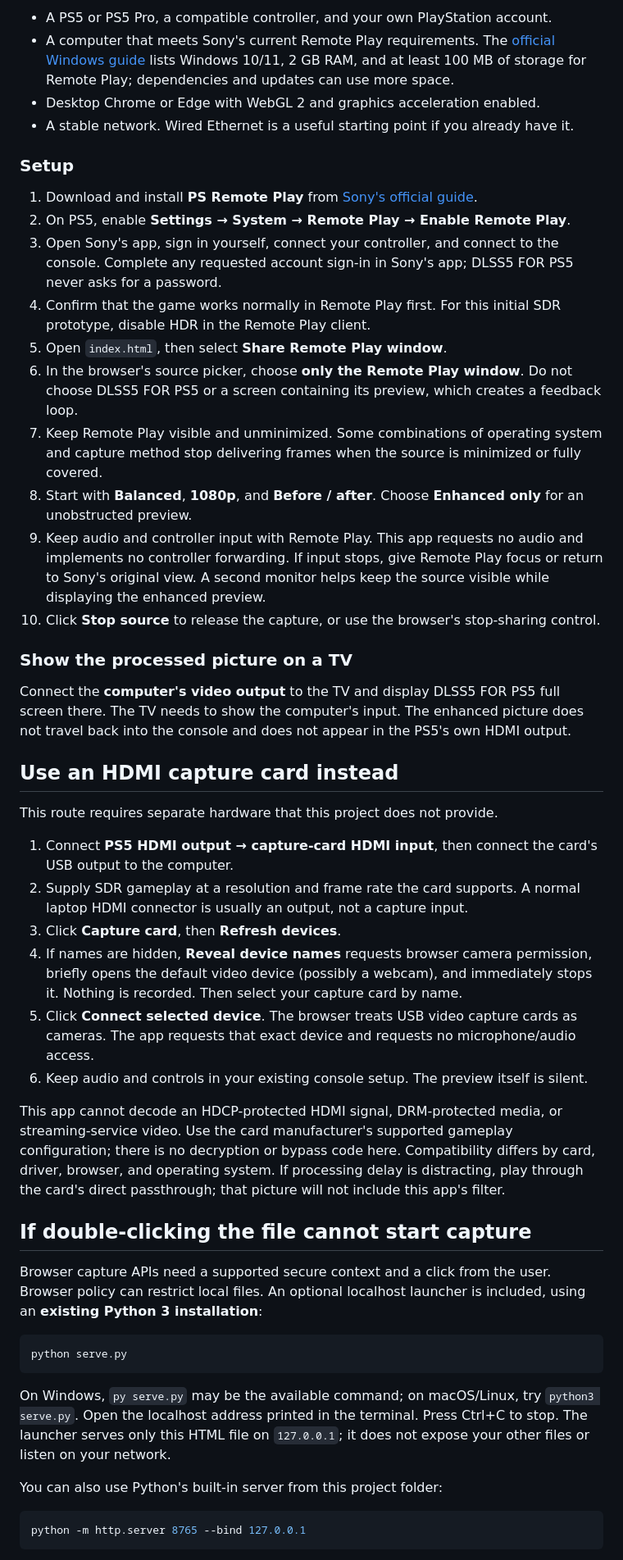
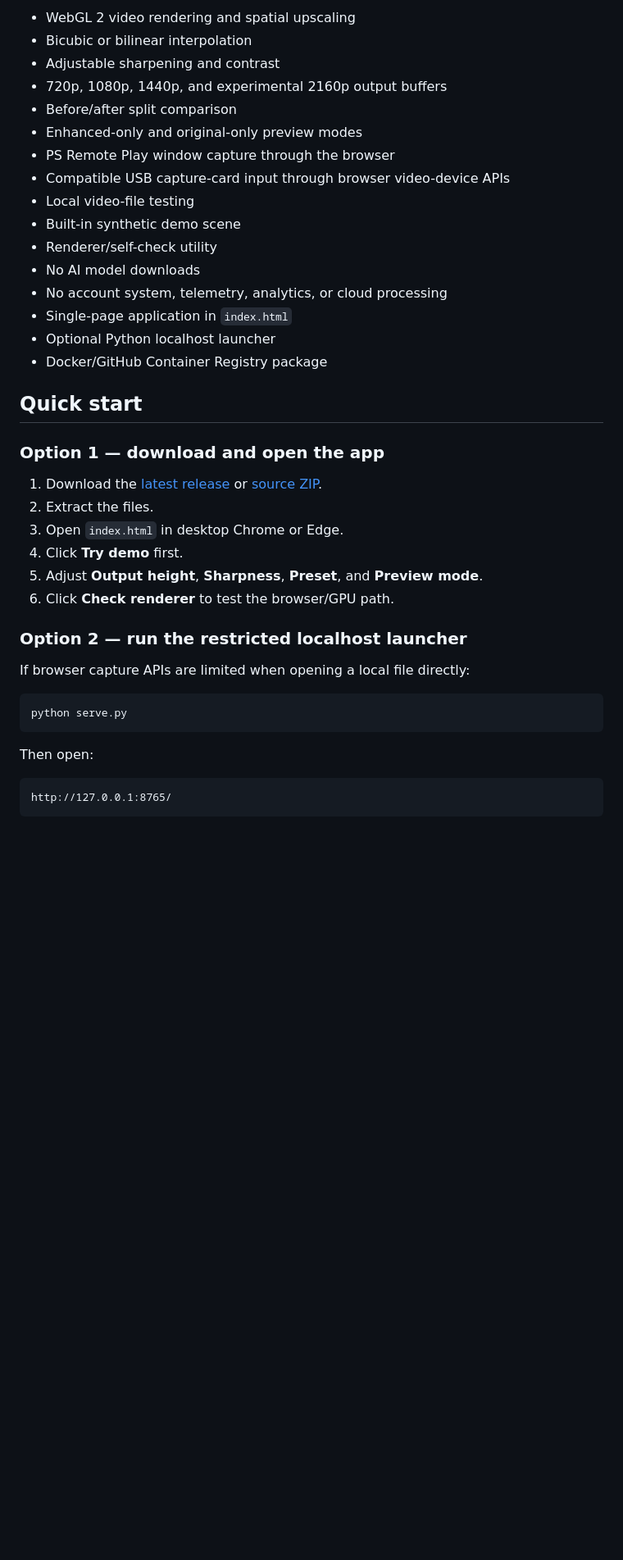
Before and after one commit to Swervegod1/dlss5-for-ps5, a Markdown page: README.md, the part around one of its changes. Shown at 82% size. Drawn GitHub-style; blank space fills up the shorter version.

````diff
--- a/README.md
+++ b/README.md
@@ -28,52 +35,43 @@ This is the starting route if you do not own a capture card.
 
-- A PS5 or PS5 Pro, a compatible controller, and your own PlayStation account.
-- A computer that meets Sony's current Remote Play requirements. The [official Windows guide](https://remoteplay.dl.playstation.net/remoteplay/lang/en/1100001.html) lists Windows 10/11, 2 GB RAM, and at least 100 MB of storage for Remote Play; dependencies and updates can use more space.
-- Desktop Chrome or Edge with WebGL 2 and graphics acceleration enabled.
-- A stable network. Wired Ethernet is a useful starting point if you already have it.
+- WebGL 2 video rendering and spatial upscaling
+- Bicubic or bilinear interpolation
+- Adjustable sharpening and contrast
+- 720p, 1080p, 1440p, and experimental 2160p output buffers
+- Before/after split comparison
+- Enhanced-only and original-only preview modes
+- PS Remote Play window capture through the browser
+- Compatible USB capture-card input through browser video-device APIs
+- Local video-file testing
+- Built-in synthetic demo scene
+- Renderer/self-check utility
+- No AI model downloads
+- No account system, telemetry, analytics, or cloud processing
+- Single-page application in `index.html`
+- Optional Python localhost launcher
+- Docker/GitHub Container Registry package
 
-### Setup
+## Quick start
 
-1. Download and install **PS Remote Play** from [Sony's official guide](https://remoteplay.dl.playstation.net/remoteplay/lang/en/1100001.html).
-2. On PS5, enable **Settings → System → Remote Play → Enable Remote Play**.
-3. Open Sony's app, sign in yourself, connect your controller, and connect to the console. Complete any requested account sign-in in Sony's app; DLSS5 FOR PS5 never asks for a password.
-4. Confirm that the game works normally in Remote Play first. For this initial SDR prototype, disable HDR in the Remote Play client.
-5. Open `index.html`, then select **Share Remote Play window**.
-6. In the browser's source picker, choose **only the Remote Play window**. Do not choose DLSS5 FOR PS5 or a screen containing its preview, which creates a feedback loop.
-7. Keep Remote Play visible and unminimized. Some combinations of operating system and capture method stop delivering frames when the source is minimized or fully covered.
-8. Start with **Balanced**, **1080p**, and **Before / after**. Choose **Enhanced only** for an unobstructed preview.
-9. Keep audio and controller input with Remote Play. This app requests no audio and implements no controller forwarding. If input stops, give Remote Play focus or return to Sony's original view. A second monitor helps keep the source visible while displaying the enhanced preview.
-10. Click **Stop source** to release the capture, or use the browser's stop-sharing control.
+### Option 1 — download and open the app
 
-### Show the processed picture on a TV
+1. Download the [latest release](https://github.com/Swervegod1/dlss5-for-ps5/releases/tag/v0.1.0) or [source ZIP](https://github.com/Swervegod1/dlss5-for-ps5/archive/refs/heads/main.zip).
+2. Extract the files.
+3. Open `index.html` in desktop Chrome or Edge.
+4. Click **Try demo** first.
+5. Adjust **Output height**, **Sharpness**, **Preset**, and **Preview mode**.
+6. Click **Check renderer** to test the browser/GPU path.
 
-Connect the **computer's video output** to the TV and display DLSS5 FOR PS5 full screen there. The TV needs to show the computer's input. The enhanced picture does not travel back into the console and does not appear in the PS5's own HDMI output.
+### Option 2 — run the restricted localhost launcher
 
-## Use an HDMI capture card instead
+If browser capture APIs are limited when opening a local file directly:
 
-This route requires separate hardware that this project does not provide.
-
-1. Connect **PS5 HDMI output → capture-card HDMI input**, then connect the card's USB output to the computer.
-2. Supply SDR gameplay at a resolution and frame rate the card supports. A normal laptop HDMI connector is usually an output, not a capture input.
-3. Click **Capture card**, then **Refresh devices**.
-4. If names are hidden, **Reveal device names** requests browser camera permission, briefly opens the default video device (possibly a webcam), and immediately stops it. Nothing is recorded. Then select your capture card by name.
-5. Click **Connect selected device**. The browser treats USB video capture cards as cameras. The app requests that exact device and requests no microphone/audio access.
-6. Keep audio and controls in your existing console setup. The preview itself is silent.
-
-This app cannot decode an HDCP-protected HDMI signal, DRM-protected media, or streaming-service video. Use the card manufacturer's supported gameplay configuration; there is no decryption or bypass code here. Compatibility differs by card, driver, browser, and operating system. If processing delay is distracting, play through the card's direct passthrough; that picture will not include this app's filter.
-
-## If double-clicking the file cannot start capture
-
-Browser capture APIs need a supported secure context and a click from the user. Browser policy can restrict local files. An optional localhost launcher is included, using an **existing Python 3 installation**:
-
-```sh
+```bash
 python serve.py
 ```
 
-On Windows, `py serve.py` may be the available command; on macOS/Linux, try `python3 serve.py`. Open the localhost address printed in the terminal. Press Ctrl+C to stop. The launcher serves only this HTML file on `127.0.0.1`; it does not expose your other files or listen on your network.
+Then open:
 
-You can also use Python's built-in server from this project folder:
-
-```sh
-python -m http.server 8765 --bind 127.0.0.1
+```text
+http://127.0.0.1:8765/
 ```
 
````
Also changed, not shown: other parts of README.md (+187 -90 lines).
